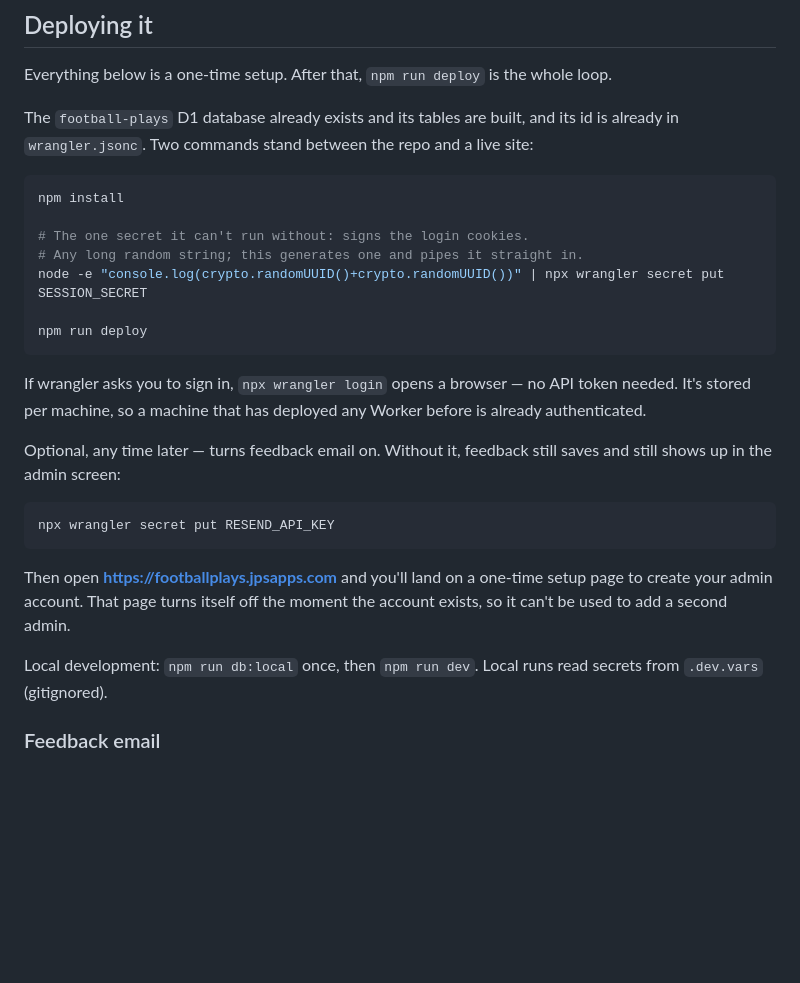
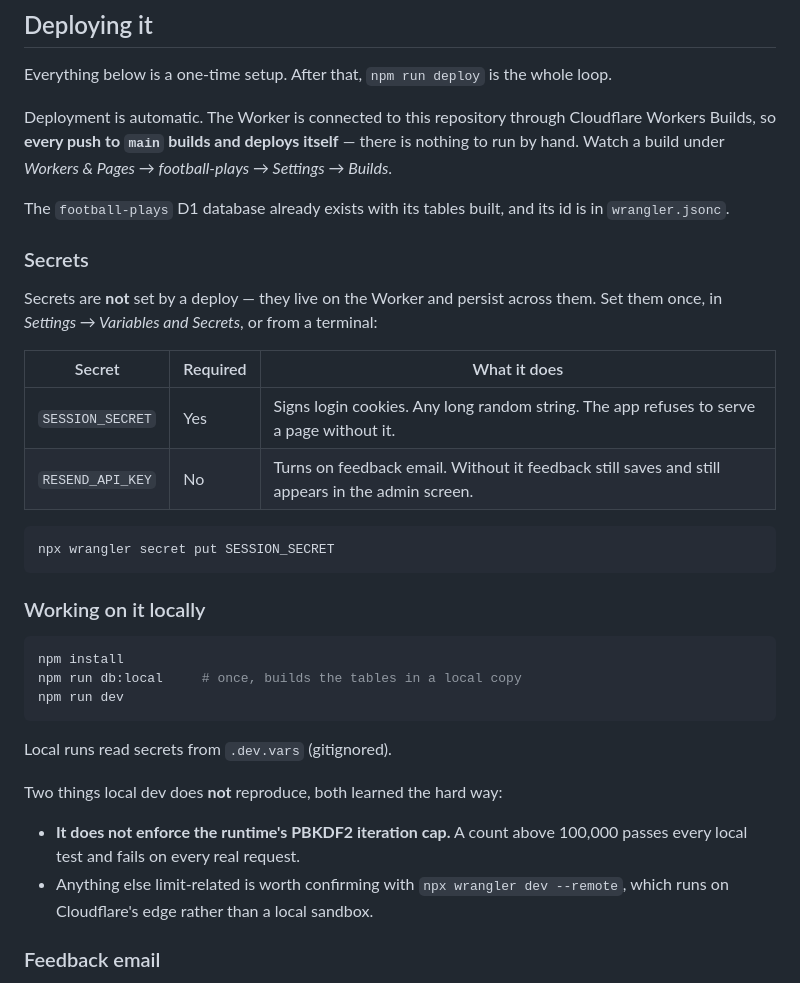
Before and after one commit to JP-Jackson/FootballPlays, a Markdown page: README.md, the part around the change. Rendered like a GitHub page; blank space fills up the shorter version.

Commit message:
Document the Git-based deploy flow
Deploys now run through Workers Builds on every push to main, so the README's
manual wrangler steps were wrong. Records that secrets live on the Worker and
survive deploys rather than being set by one, and that local dev does not
enforce the PBKDF2 iteration cap that broke the first production setup.

````diff
--- a/README.md
+++ b/README.md
@@ -11,36 +11,44 @@ Built for Josh Bujnoch's peewee team.
 
 Everything below is a one-time setup. After that, `npm run deploy` is the whole loop.
 
-The `football-plays` D1 database already exists and its tables are built, and its id
-is already in `wrangler.jsonc`. Two commands stand between the repo and a live site:
+Deployment is automatic. The Worker is connected to this repository through
+Cloudflare Workers Builds, so **every push to `main` builds and deploys itself** —
+there is nothing to run by hand. Watch a build under
+*Workers & Pages → football-plays → Settings → Builds*.
+
+The `football-plays` D1 database already exists with its tables built, and its id
+is in `wrangler.jsonc`.
+
+### Secrets
+
+Secrets are **not** set by a deploy — they live on the Worker and persist across
+them. Set them once, in *Settings → Variables and Secrets*, or from a terminal:
+
+| Secret | Required | What it does |
+| --- | --- | --- |
+| `SESSION_SECRET` | Yes | Signs login cookies. Any long random string. The app refuses to serve a page without it. |
+| `RESEND_API_KEY` | No | Turns on feedback email. Without it feedback still saves and still appears in the admin screen. |
+
+```bash
+npx wrangler secret put SESSION_SECRET
+```
+
+### Working on it locally
 
 ```bash
 npm install
-
-# The one secret it can't run without: signs the login cookies.
-# Any long random string; this generates one and pipes it straight in.
-node -e "console.log(crypto.randomUUID()+crypto.randomUUID())" | npx wrangler secret put SESSION_SECRET
-
-npm run deploy
+npm run db:local     # once, builds the tables in a local copy
+npm run dev
 ```
 
-If wrangler asks you to sign in, `npx wrangler login` opens a browser — no API token
-needed. It's stored per machine, so a machine that has deployed any Worker before is
-already authenticated.
+Local runs read secrets from `.dev.vars` (gitignored).
 
-Optional, any time later — turns feedback email on. Without it, feedback still saves
-and still shows up in the admin screen:
+Two things local dev does **not** reproduce, both learned the hard way:
 
-```bash
-npx wrangler secret put RESEND_API_KEY
-```
-
-Then open **https://footballplays.jpsapps.com** and you'll land on a one-time setup page
-to create your admin account. That page turns itself off the moment the account exists,
-so it can't be used to add a second admin.
-
-Local development: `npm run db:local` once, then `npm run dev`.
-Local runs read secrets from `.dev.vars` (gitignored).
+- **It does not enforce the runtime's PBKDF2 iteration cap.** A count above
+  100,000 passes every local test and fails on every real request.
+- Anything else limit-related is worth confirming with `npx wrangler dev --remote`,
+  which runs on Cloudflare's edge rather than a local sandbox.
 
 ### Feedback email
 
````
